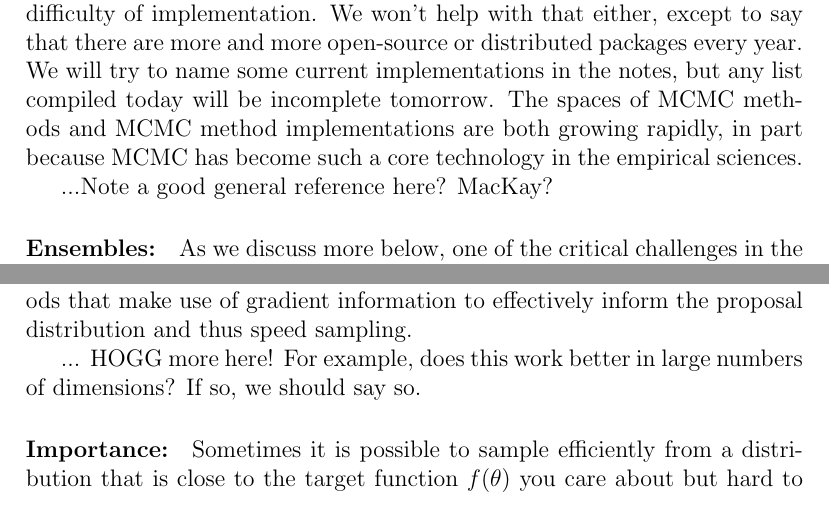
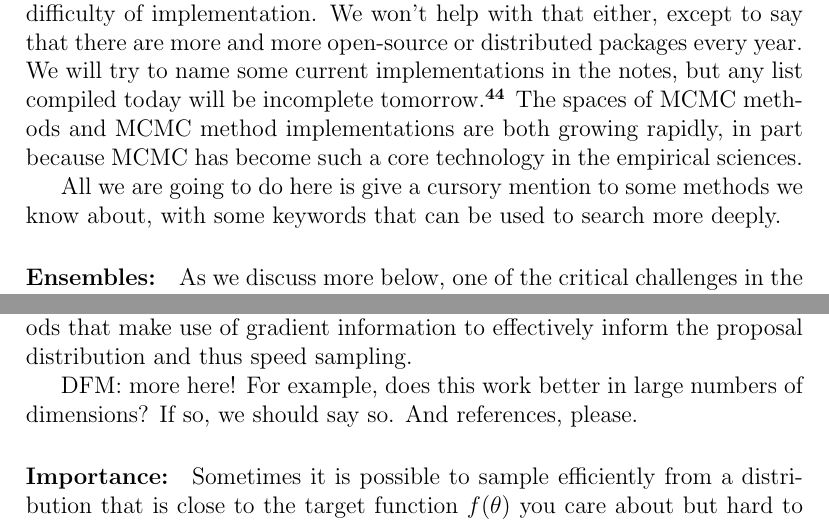
Before and after one commit to davidwhogg/mcmc, a LaTeX paper (mcmc.tex): two parts of pages 19 and 21 of 37, joined at a grey line, cut so that both start at the same text. Compiled offline with pdfLaTeX.

Commit message:
some content, notes to selves

```diff
--- a/mcmc.tex
+++ b/mcmc.tex
@@ -1128,12 +1130,17 @@ different in their difficulty of implementation.
 We won't help with that either, except to say that there are more and
 more open-source or distributed packages every year.
 We will try to name some current implementations in the notes, but any
-list compiled today will be incomplete tomorrow.
+list compiled today will be incomplete tomorrow.\note{One check-point
+  in this literature is the compliation volume by
+  \citet{mcmchandbook}, but much has been developed and changed even
+  since that was written.}
 The spaces of MCMC methods and MCMC method implementations are both
 growing rapidly, in part because MCMC has become such a core
 technology in the empirical sciences.
 
-...Note a good general reference here?  MacKay?
+All we are going to do here is give a cursory mention to some methods
+we know about, with some keywords that can be used to search more
+deeply.
 
 % *********** BJB talking:
 % I suggest partitioning the discussion of different methods into the following
@@ -1220,8 +1227,8 @@ produces the gradient of any function you can write.\note{HOGG cite
 There is a class of MCMC methods that make use of gradient information
 to effectively inform the proposal distribution and thus speed sampling.
 
-... HOGG more here!  For example, does this work better in large
-numbers of dimensions?  If so, we should say so.
+DFM: more here!  For example, does this work better in large numbers
+of dimensions?  If so, we should say so.  And references, please.
 
 \paragraph{Importance:}
 Sometimes it is possible to sample efficiently from a distribution
```
Also changed, not shown: mcmc.tex (21 more changed lines).
